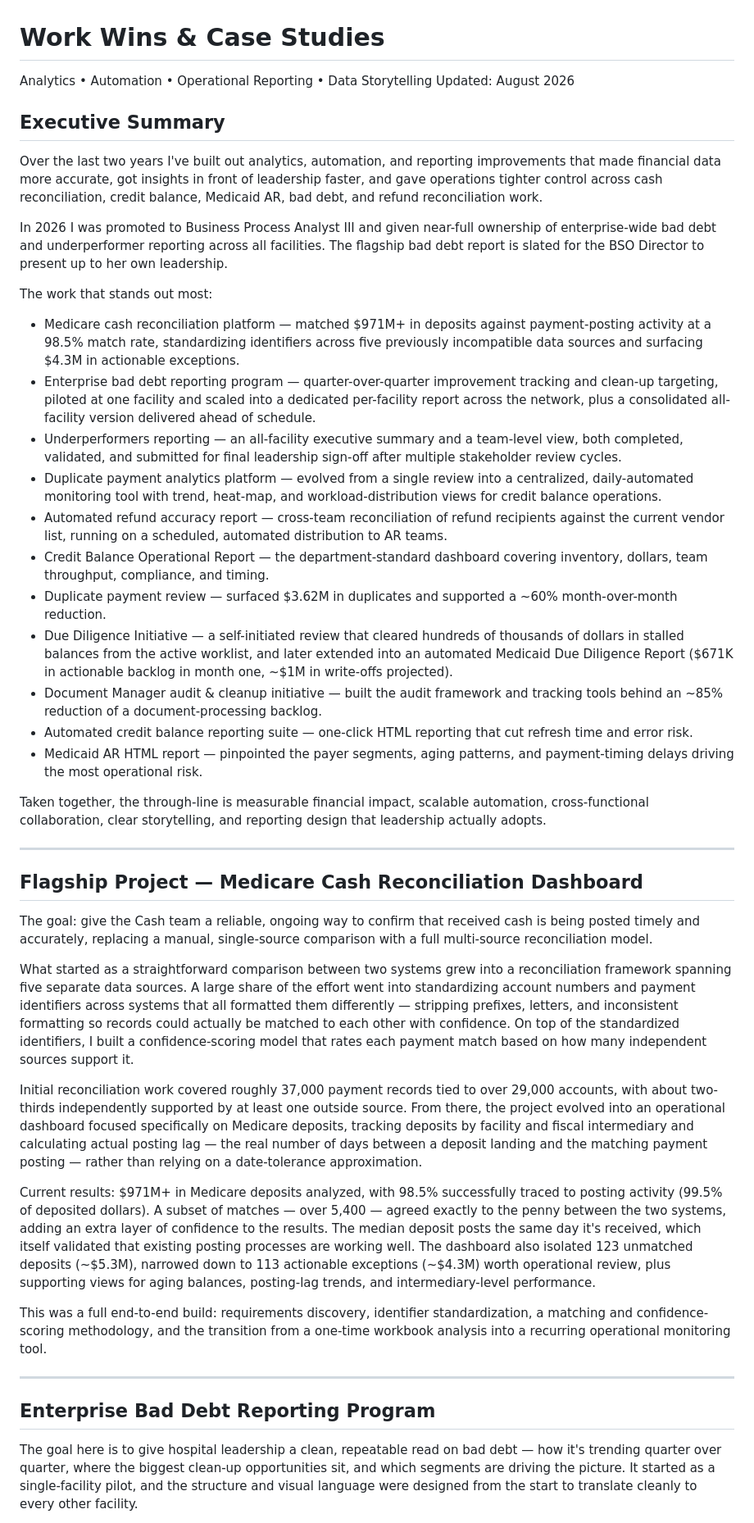
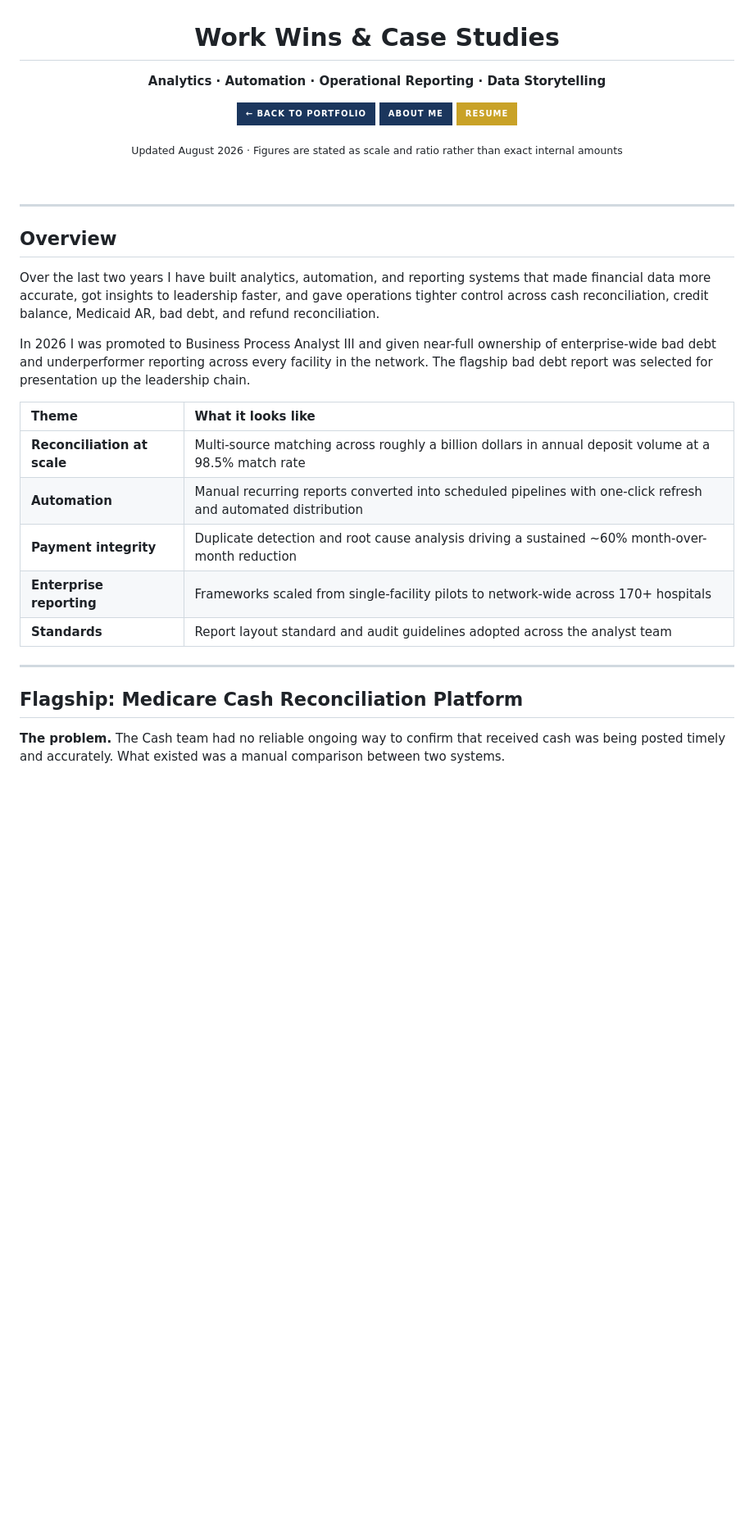
Before and after one commit to danielpatterson1/Daniel-Patterson-portfolio, a Markdown page: Work-wins.md, the part around one of its changes. Shown at 82% size. Rendered like a GitHub page; badges without logos; blank space fills up the shorter version.

```diff
--- a/Work-wins.md
+++ b/Work-wins.md
@@ -1,47 +3,36 @@
 # Work Wins & Case Studies
 
-Analytics • Automation • Operational Reporting • Data Storytelling
-Updated: August 2026
+**Analytics · Automation · Operational Reporting · Data Storytelling**
 
-## Executive Summary
+<a href="./"><img src="https://img.shields.io/badge/←_Back_to_Portfolio-1B365D?style=for-the-badge" alt="Back to portfolio"></a>
+<a href="./About.html"><img src="https://img.shields.io/badge/About_Me-1B365D?style=for-the-badge" alt="About"></a>
+<a href="Daniel_Patterson_Resume.pdf"><img src="https://img.shields.io/badge/Resume-C9A227?style=for-the-badge&logo=readthedocs&logoColor=white" alt="Resume"></a>
 
-Over the last two years I've built out analytics, automation, and reporting improvements that made financial data more accurate, got insights in front of leadership faster, and gave operations tighter control across cash reconciliation, credit balance, Medicaid AR, bad debt, and refund reconciliation work.
+<sub>Updated August 2026 · Figures are stated as scale and ratio rather than exact internal amounts</sub>
 
-In 2026 I was promoted to Business Process Analyst III and given near-full ownership of enterprise-wide bad debt and underperformer reporting across all facilities. The flagship bad debt report is slated for the BSO Director to present up to her own leadership.
+</div>
 
-The work that stands out most:
-
-- Medicare cash reconciliation platform — matched $971M+ in deposits against payment-posting activity at a 98.5% match rate, standardizing identifiers across five previously incompatible data sources and surfacing $4.3M in actionable exceptions.
-- Enterprise bad debt reporting program — quarter-over-quarter improvement tracking and clean-up targeting, piloted at one facility and scaled into a dedicated per-facility report across the network, plus a consolidated all-facility version delivered ahead of schedule.
-- Underperformers reporting — an all-facility executive summary and a team-level view, both completed, validated, and submitted for final leadership sign-off after multiple stakeholder review cycles.
-- Duplicate payment analytics platform — evolved from a single review into a centralized, daily-automated monitoring tool with trend, heat-map, and workload-distribution views for credit balance operations.
-- Automated refund accuracy report — cross-team reconciliation of refund recipients against the current vendor list, running on a scheduled, automated distribution to AR teams.
-- Credit Balance Operational Report — the department-standard dashboard covering inventory, dollars, team throughput, compliance, and timing.
-- Duplicate payment review — surfaced $3.62M in duplicates and supported a ~60% month-over-month reduction.
-- Due Diligence Initiative — a self-initiated review that cleared hundreds of thousands of dollars in stalled balances from the active worklist, and later extended into an automated Medicaid Due Diligence Report ($671K in actionable backlog in month one, ~$1M in write-offs projected).
-- Document Manager audit & cleanup initiative — built the audit framework and tracking tools behind an ~85% reduction of a document-processing backlog.
-- Automated credit balance reporting suite — one-click HTML reporting that cut refresh time and error risk.
-- Medicaid AR HTML report — pinpointed the payer segments, aging patterns, and payment-timing delays driving the most operational risk.
-
-Taken together, the through-line is measurable financial impact, scalable automation, cross-functional collaboration, clear storytelling, and reporting design that leadership actually adopts.
+<br>
 
 ---
 
-## Flagship Project — Medicare Cash Reconciliation Dashboard
+## Overview
 
-The goal: give the Cash team a reliable, ongoing way to confirm that received cash is being posted timely and accurately, replacing a manual, single-source comparison with a full multi-source reconciliation model.
+Over the last two years I have built analytics, automation, and reporting systems that made financial data more accurate, got insights to leadership faster, and gave operations tighter control across cash reconciliation, credit balance, Medicaid AR, bad debt, and refund reconciliation.
 
-What started as a straightforward comparison between two systems grew into a reconciliation framework spanning five separate data sources. A large share of the effort went into standardizing account numbers and payment identifiers across systems that all formatted them differently — stripping prefixes, letters, and inconsistent formatting so records could actually be matched to each other with confidence. On top of the standardized identifiers, I built a confidence-scoring model that rates each payment match based on how many independent sources support it.
+In 2026 I was promoted to Business Process Analyst III and given near-full ownership of enterprise-wide bad debt and underperformer reporting across every facility in the network. The flagship bad debt report was selected for presentation up the leadership chain.
 
-Initial reconciliation work covered roughly 37,000 payment records tied to over 29,000 accounts, with about two-thirds independently supported by at least one outside source. From there, the project evolved into an operational dashboard focused specifically on Medicare deposits, tracking deposits by facility and fiscal intermediary and calculating actual posting lag — the real number of days between a deposit landing and the matching payment posting — rather than relying on a date-tolerance approximation.
-
-Current results: $971M+ in Medicare deposits analyzed, with 98.5% successfully traced to posting activity (99.5% of deposited dollars). A subset of matches — over 5,400 — agreed exactly to the penny between the two systems, adding an extra layer of confidence to the results. The median deposit posts the same day it's received, which itself validated that existing posting processes are working well. The dashboard also isolated 123 unmatched deposits (~$5.3M), narrowed down to 113 actionable exceptions (~$4.3M) worth operational review, plus supporting views for aging balances, posting-lag trends, and intermediary-level performance.
-
-This was a full end-to-end build: requirements discovery, identifier standardization, a matching and confidence-scoring methodology, and the transition from a one-time workbook analysis into a recurring operational monitoring tool.
+| Theme | What it looks like |
+|:---|:---|
+| **Reconciliation at scale** | Multi-source matching across roughly a billion dollars in annual deposit volume at a 98.5% match rate |
+| **Automation** | Manual recurring reports converted into scheduled pipelines with one-click refresh and automated distribution |
+| **Payment integrity** | Duplicate detection and root cause analysis driving a sustained ~60% month-over-month reduction |
+| **Enterprise reporting** | Frameworks scaled from single-facility pilots to network-wide across 170+ hospitals |
+| **Standards** | Report layout standard and audit guidelines adopted across the analyst team |
 
 ---
 
-## Enterprise Bad Debt Reporting Program
+## Flagship: Medicare Cash Reconciliation Platform
 
-The goal here is to give hospital leadership a clean, repeatable read on bad debt — how it's trending quarter over quarter, where the biggest clean-up opportunities sit, and which segments are driving the picture. It started as a single-facility pilot, and the structure and visual language were designed from the start to translate cleanly to every other facility.
+**The problem.** The Cash team had no reliable ongoing way to confirm that received cash was being posted timely and accurately. What existed was a manual comparison between two systems.
 
```
Also changed, not shown: other parts of Work-wins.md (+165 -93 lines).
